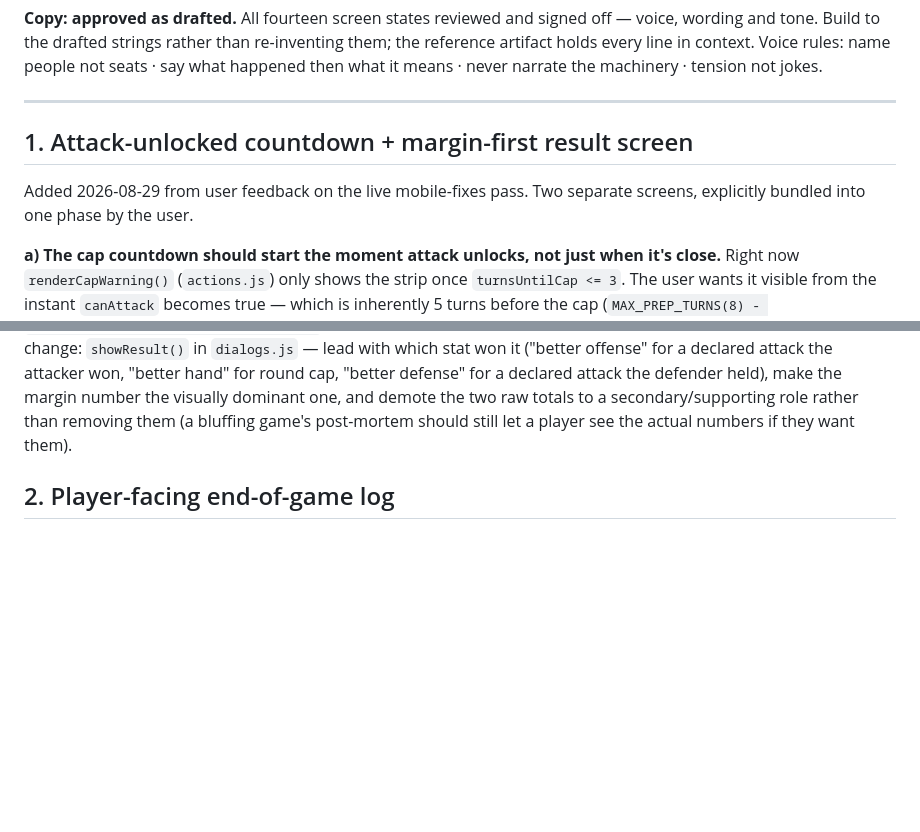
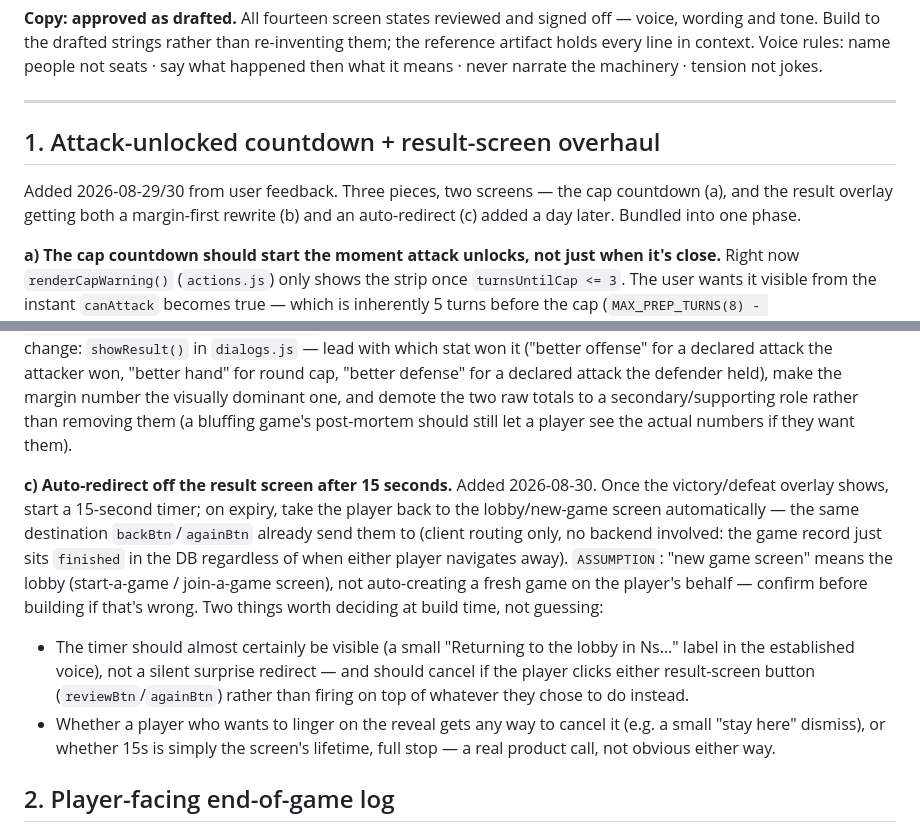
Before and after one commit to adityamishraiift2325-max/red-black, a Markdown page: docs/BACKLOG.md, 2 parts joined by grey strips. Drawn GitHub-style; blank space fills up the shorter version.

Commit message:
Add auto-redirect-off-result-screen to backlog item 1
15s after the victory/defeat overlay shows, send the player back to
the lobby automatically (client-only, same destination backBtn/
againBtn already use). Flagged two build-time decisions: whether the
countdown is visible in the established voice and cancels on either
result-button click, and whether a player gets any way to opt out of
the auto-redirect. Folded into item 1 since it's the same screen as
the margin-first rewrite already queued there.

Co-Authored-By: Claude Sonnet 5 <noreply@anthropic.com>

```diff
--- a/docs/BACKLOG.md
+++ b/docs/BACKLOG.md
@@ -27,10 +27,11 @@ narrate the machinery · tension not jokes.
 
 ---
 
-## 1. Attack-unlocked countdown + margin-first result screen
+## 1. Attack-unlocked countdown + result-screen overhaul
 
-Added 2026-08-29 from user feedback on the live mobile-fixes pass. Two
-separate screens, explicitly bundled into one phase by the user.
+Added 2026-08-29/30 from user feedback. Three pieces, two screens — the cap
+countdown (a), and the result overlay getting both a margin-first rewrite
+(b) and an auto-redirect (c) added a day later. Bundled into one phase.
 
 **a) The cap countdown should start the moment attack unlocks, not just when
 it's close.** Right now `renderCapWarning()` (`actions.js`) only shows the
@@ -60,6 +61,25 @@ declared attack the defender held), make the margin number the visually
 dominant one, and demote the two raw totals to a secondary/supporting role
 rather than removing them (a bluffing game's post-mortem should still let a
 player see the actual numbers if they want them).
+
+**c) Auto-redirect off the result screen after 15 seconds.** Added
+2026-08-30. Once the victory/defeat overlay shows, start a 15-second timer;
+on expiry, take the player back to the lobby/new-game screen automatically
+— the same destination `backBtn`/`againBtn` already send them to (client
+routing only, no backend involved: the game record just sits `finished` in
+the DB regardless of when either player navigates away). `ASSUMPTION`:
+"new game screen" means the lobby (start-a-game / join-a-game screen), not
+auto-creating a fresh game on the player's behalf — confirm before building
+if that's wrong. Two things worth deciding at build time, not guessing:
+- The timer should almost certainly be visible (a small "Returning to the
+  lobby in Ns…" label in the established voice), not a silent surprise
+  redirect — and should cancel if the player clicks either result-screen
+  button (`reviewBtn`/`againBtn`) rather than firing on top of whatever they
+  chose to do instead.
+- Whether a player who wants to linger on the reveal gets any way to cancel
+  it (e.g. a small "stay here" dismiss), or whether 15s is simply the
+  screen's lifetime, full stop — a real product call, not obvious either
+  way.
 
 ## 2. Player-facing end-of-game log
 
```
